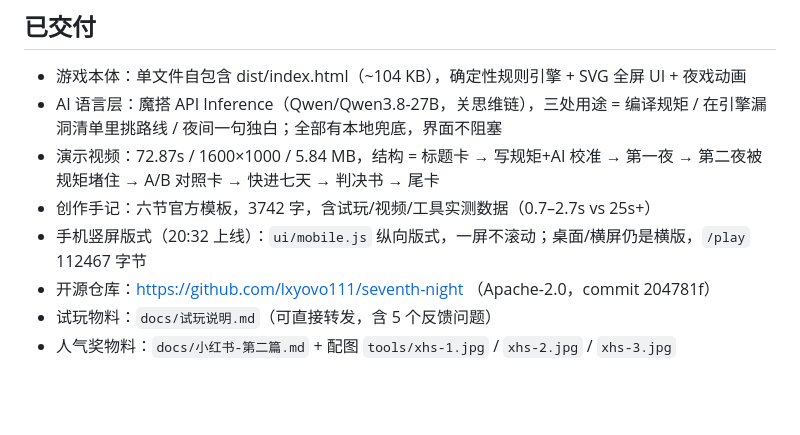
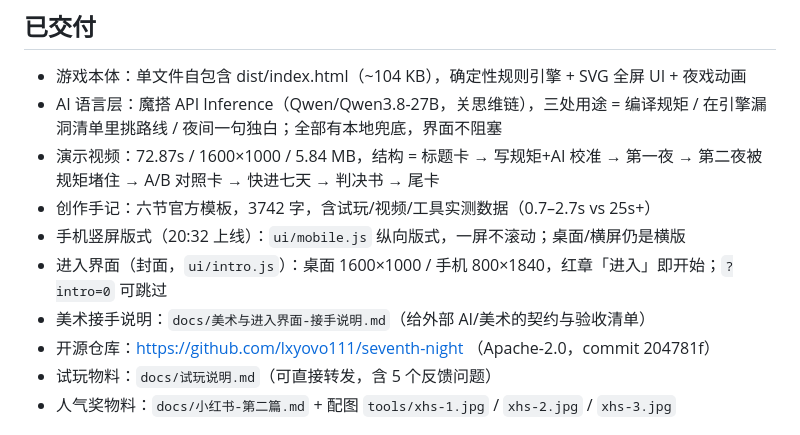
Before and after one commit to lxyovo111/paper-cage, a Markdown page: STATUS.md, the part around the change. Drawn GitHub-style; blank space fills up the shorter version.

```diff
--- a/STATUS.md
+++ b/STATUS.md
@@ -14,7 +14,9 @@
 - AI 语言层：魔搭 API Inference（Qwen/Qwen3.8-27B，关思维链），三处用途 = 编译规矩 / 在引擎漏洞清单里挑路线 / 夜间一句独白；全部有本地兜底，界面不阻塞
 - 演示视频：72.87s / 1600×1000 / 5.84 MB，结构 = 标题卡 → 写规矩+AI 校准 → 第一夜 → 第二夜被规矩堵住 → A/B 对照卡 → 快进七天 → 判决书 → 尾卡
 - 创作手记：六节官方模板，3742 字，含试玩/视频/工具实测数据（0.7–2.7s vs 25s+）
-- 手机竖屏版式（20:32 上线）：`ui/mobile.js` 纵向版式，一屏不滚动；桌面/横屏仍是横版，`/play` 112467 字节
+- 手机竖屏版式（20:32 上线）：`ui/mobile.js` 纵向版式，一屏不滚动；桌面/横屏仍是横版
+- 进入界面（封面，`ui/intro.js`）：桌面 1600×1000 / 手机 800×1840，红章「进入」即开始；`?intro=0` 可跳过
+- 美术接手说明：`docs/美术与进入界面-接手说明.md`（给外部 AI/美术的契约与验收清单）
 - 开源仓库：https://github.com/lxyovo111/seventh-night （Apache-2.0，commit 204781f）
 - 试玩物料：`docs/试玩说明.md`（可直接转发，含 5 个反馈问题）
 - 人气奖物料：`docs/小红书-第二篇.md` + 配图 `tools/xhs-1.jpg` / `xhs-2.jpg` / `xhs-3.jpg`
```
Also changed, not shown: README.md (+7 -0 lines), docs/美术与进入界面-接手说明.md (added, +137 -0 lines), docs/img/cover-desktop.jpg (added), docs/img/cover-mobile.jpg (added), 14 other files.
